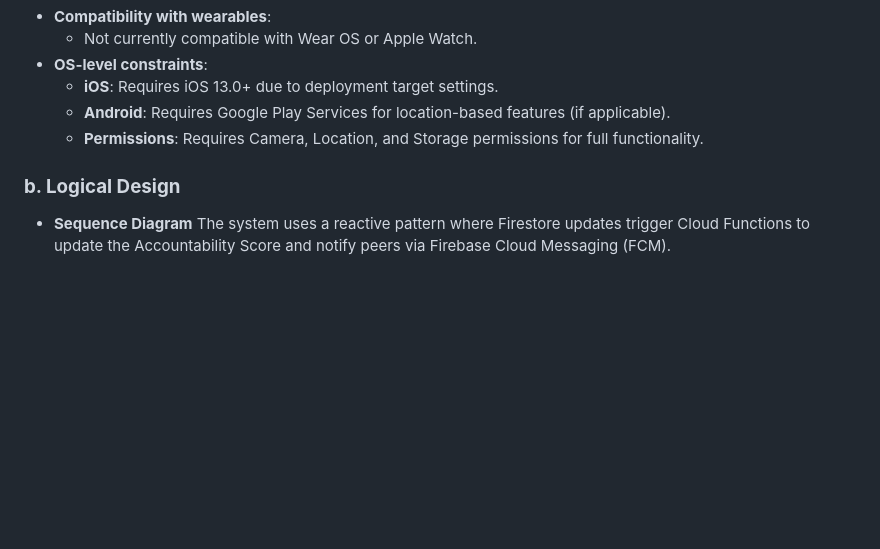
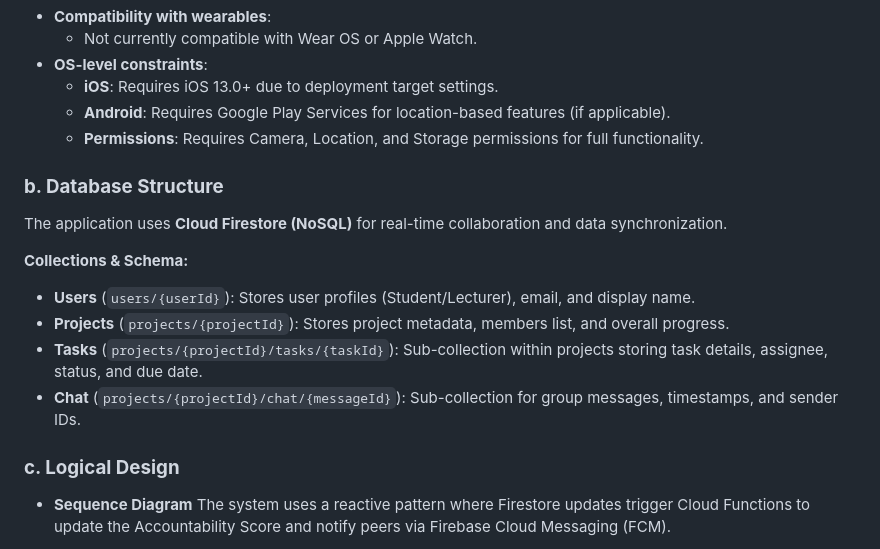
Before and after one commit to Zefeyr/Group-Project-Monitoring-Mobile-App, a Markdown page: README.md, the part around the change. GitHub-like rendering; blank space fills up the shorter version.

Commit message:
database structure in README.md

```diff
--- a/README.md
+++ b/README.md
@@ -132,9 +132,19 @@ Describe:
   - **Android**: Requires Google Play Services for location-based features (if applicable).
   - **Permissions**: Requires Camera, Location, and Storage permissions for full functionality.
 
+### **b. Database Structure**
+The application uses **Cloud Firestore (NoSQL)** for real-time collaboration and data synchronization.
+
+**Collections & Schema:**
+- **Users** (`users/{userId}`): Stores user profiles (Student/Lecturer), email, and display name.
+- **Projects** (`projects/{projectId}`): Stores project metadata, members list, and overall progress.
+- **Tasks** (`projects/{projectId}/tasks/{taskId}`): Sub-collection within projects storing task details, assignee, status, and due date.
+- **Chat** (`projects/{projectId}/chat/{messageId}`): Sub-collection for group messages, timestamps, and sender IDs.
 
 
-### **b. Logical Design**
+
+
+### **c. Logical Design**
 - **Sequence Diagram**
 The system uses a reactive pattern where Firestore updates trigger Cloud Functions to update the Accountability Score and notify peers via Firebase Cloud Messaging (FCM).
 <img width="8192" height="3371" alt="sequencedigram" src="https://github.com/user-attachments/assets/28126500-66e2-46c2-ae49-2754b98bd85a" />
```
